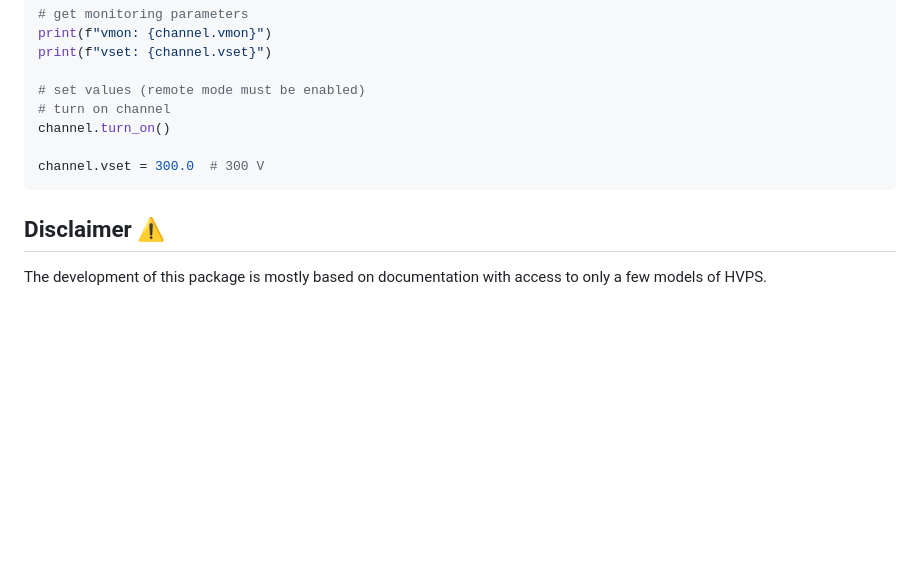
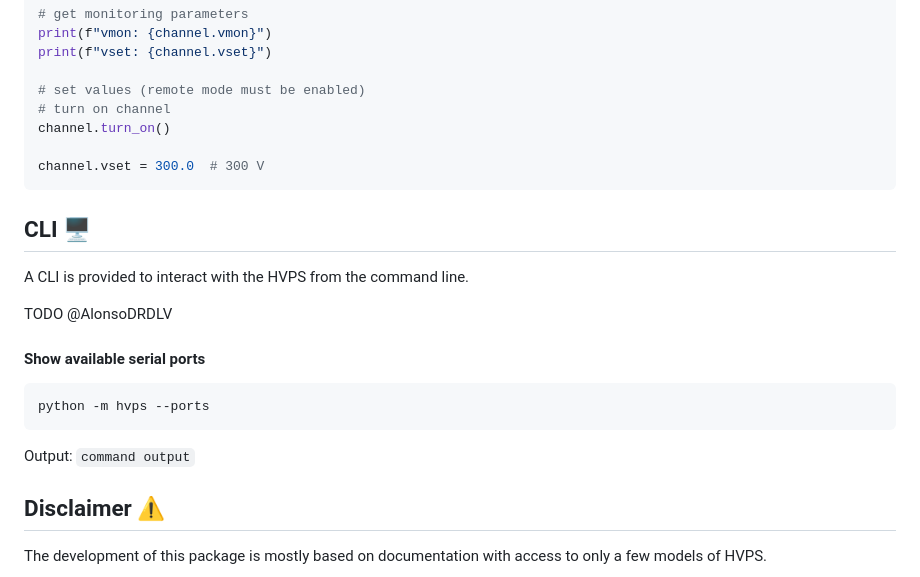
Before and after one commit to lobis/hvps, a Markdown page: README.md, the part around the change. Rendered like a GitHub page; blank space fills up the shorter version.

Commit message:
begin of CLI docs

````diff
--- a/README.md
+++ b/README.md
@@ -104,6 +104,19 @@ channel.turn_on()
 channel.vset = 300.0  # 300 V
 ```
 
+## CLI 🖥️
+
+A CLI is provided to interact with the HVPS from the command line.
+
+TODO @AlonsoDRDLV
+
+#### Show available serial ports
+
+```bash
+python -m hvps --ports
+```
+Output: `command output`
+
 ## Disclaimer ⚠️
 
 The development of this package is mostly based on documentation with access to only a few models of HVPS.
````
